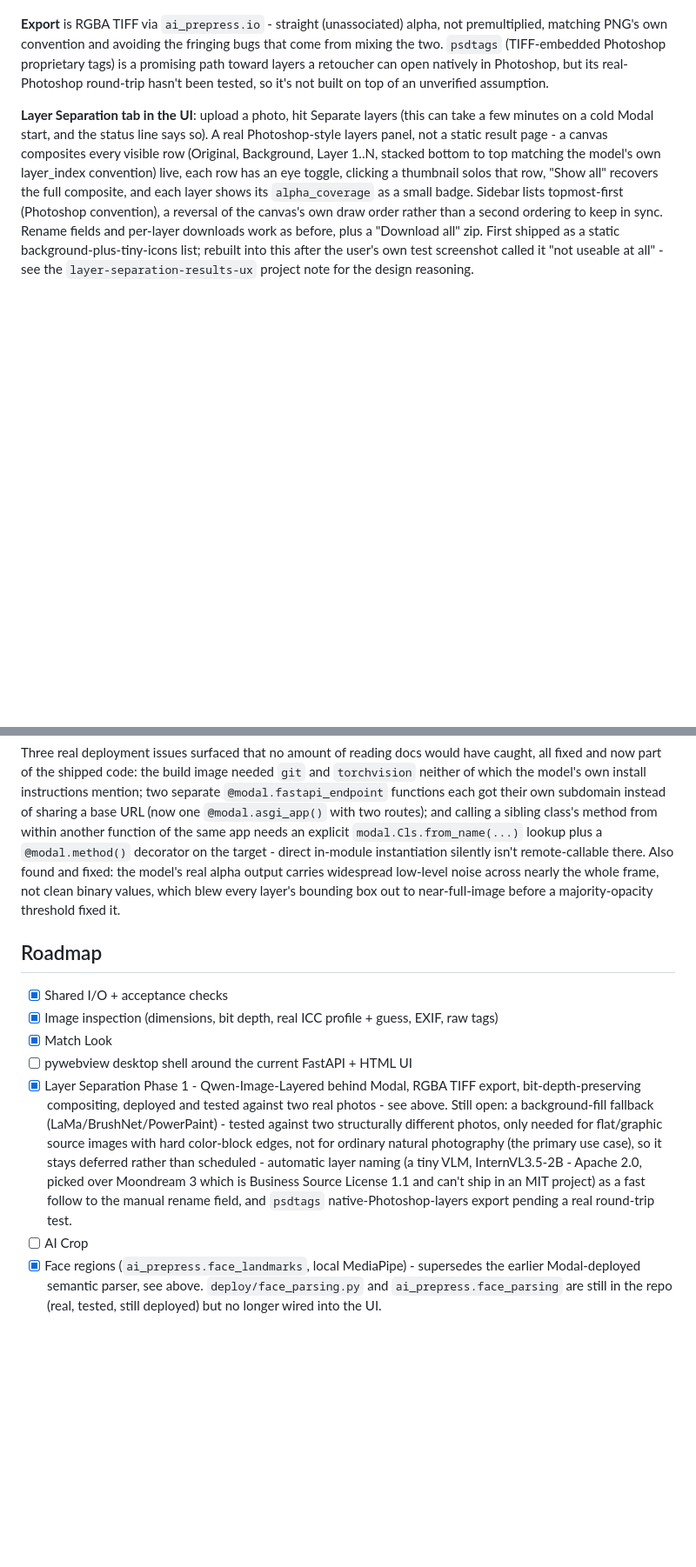
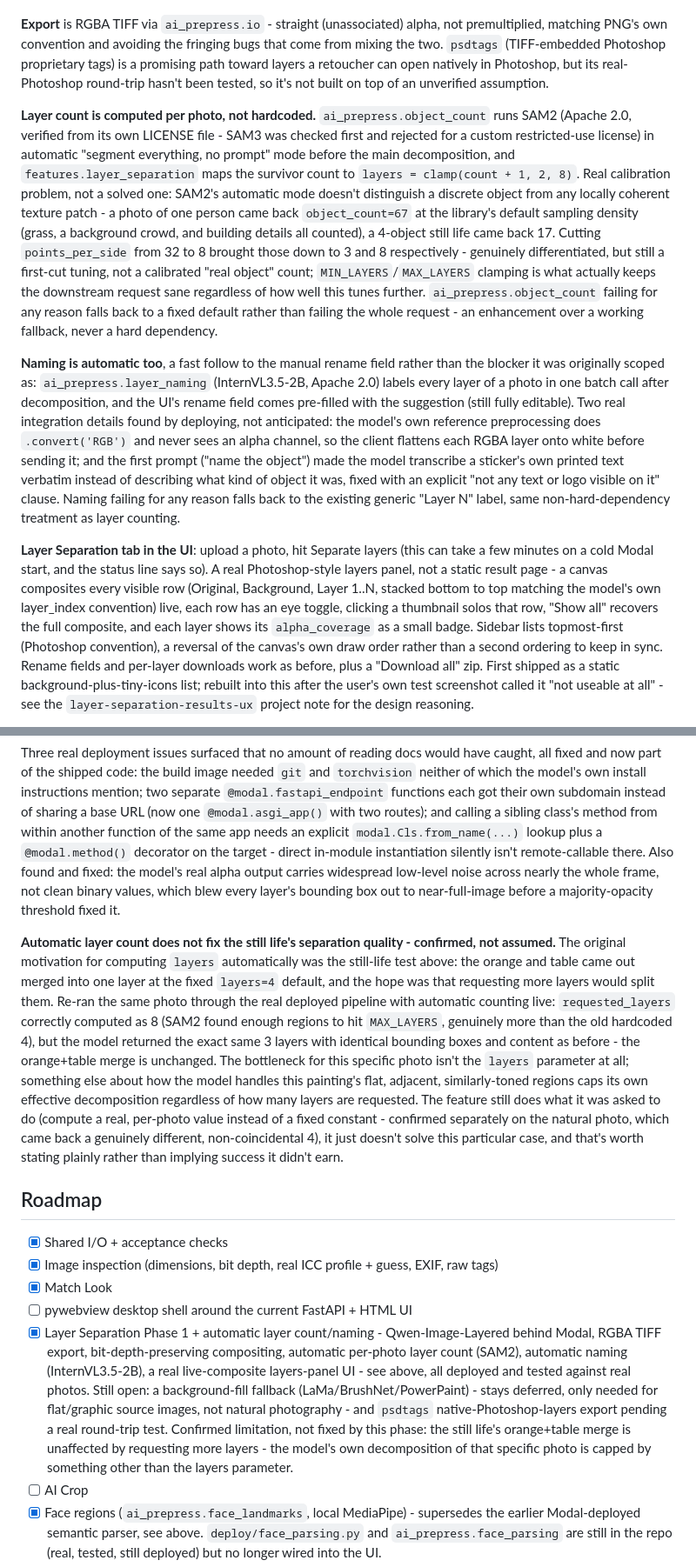
Before and after one commit to vbraye-pop/ai-prepress, a Markdown page: README.md, 2 parts joined by grey strips. Shown at 87% size. GitHub-like rendering; blank space fills up the shorter version.

Commit message:
docs: document automatic layer count/naming and the honest acceptance test result
Automatic layer count and naming are both deployed and confirmed
working via the real production code path (requested_layers
correctly computed per photo, suggested_name populated through the
UI's rename field). Also documents the honest finding from actually
re-running the original motivating case: the still life's orange+
table merge is unchanged even when 8 layers are requested instead
of 4 - the bottleneck isn't the layers parameter, something else
about the model's handling of that photo caps it. The feature does
what it was asked (compute a real per-photo value, not a hardcoded
one) without overclaiming it fixed a problem it didn't.

```diff
--- a/README.md
+++ b/README.md
@@ -155,6 +155,10 @@ result.layers       # list[SeparatedLayer], each an RGBA LoadedImage matching th
 
 **Export** is RGBA TIFF via `ai_prepress.io` - straight (unassociated) alpha, not premultiplied, matching PNG's own convention and avoiding the fringing bugs that come from mixing the two. `psdtags` (TIFF-embedded Photoshop proprietary tags) is a promising path toward layers a retoucher can open natively in Photoshop, but its real-Photoshop round-trip hasn't been tested, so it's not built on top of an unverified assumption.
 
+**Layer count is computed per photo, not hardcoded.** `ai_prepress.object_count` runs SAM2 (Apache 2.0, verified from its own LICENSE file - SAM3 was checked first and rejected for a custom restricted-use license) in automatic "segment everything, no prompt" mode before the main decomposition, and `features.layer_separation` maps the survivor count to `layers = clamp(count + 1, 2, 8)`. Real calibration problem, not a solved one: SAM2's automatic mode doesn't distinguish a discrete object from any locally coherent texture patch - a photo of one person came back `object_count=67` at the library's default sampling density (grass, a background crowd, and building details all counted), a 4-object still life came back 17. Cutting `points_per_side` from 32 to 8 brought those down to 3 and 8 respectively - genuinely differentiated, but still a first-cut tuning, not a calibrated "real object" count; `MIN_LAYERS`/`MAX_LAYERS` clamping is what actually keeps the downstream request sane regardless of how well this tunes further. `ai_prepress.object_count` failing for any reason falls back to a fixed default rather than failing the whole request - an enhancement over a working fallback, never a hard dependency.
+
+**Naming is automatic too**, a fast follow to the manual rename field rather than the blocker it was originally scoped as: `ai_prepress.layer_naming` (InternVL3.5-2B, Apache 2.0) labels every layer of a photo in one batch call after decomposition, and the UI's rename field comes pre-filled with the suggestion (still fully editable). Two real integration details found by deploying, not anticipated: the model's own reference preprocessing does `.convert('RGB')` and never sees an alpha channel, so the client flattens each RGBA layer onto white before sending it; and the first prompt ("name the object") made the model transcribe a sticker's own printed text verbatim instead of describing what kind of object it was, fixed with an explicit "not any text or logo visible on it" clause. Naming failing for any reason falls back to the existing generic "Layer N" label, same non-hard-dependency treatment as layer counting.
+
 **Layer Separation tab in the UI**: upload a photo, hit Separate layers (this can take a few minutes on a cold Modal start, and the status line says so). A real Photoshop-style layers panel, not a static result page - a canvas composites every visible row (Original, Background, Layer 1..N, stacked bottom to top matching the model's own layer_index convention) live, each row has an eye toggle, clicking a thumbnail solos that row, "Show all" recovers the full composite, and each layer shows its `alpha_coverage` as a small badge. Sidebar lists topmost-first (Photoshop convention), a reversal of the canvas's own draw order rather than a second ordering to keep in sync. Rename fields and per-layer downloads work as before, plus a "Download all" zip. First shipped as a static background-plus-tiny-icons list; rebuilt into this after the user's own test screenshot called it "not useable at all" - see the `layer-separation-results-ux` project note for the design reasoning.
 
 **Deployed and tested against a real Modal account and a real photo** (a multi-object still life - pitcher, orange, book, table): ~430s on a cold start, ~125s once the container's warm (`scaledown_window=600` keeps it warm for 10 minutes between calls). A100-80GB handled the model without incident. `layers=4` (the default) produced a clean, correctly-isolated pitcher layer, an orange+table layer the model grouped together rather than splitting further, and a third layer picking out a table-edge stripe - genuinely usable object-level separation, not noise, though coarser than one-layer-per-visible-object.
@@ -163,13 +167,15 @@ Background reconstruction quality turned out to be case-dependent, tested on two
 
 Three real deployment issues surfaced that no amount of reading docs would have caught, all fixed and now part of the shipped code: the build image needed `git` and `torchvision` neither of which the model's own install instructions mention; two separate `@modal.fastapi_endpoint` functions each got their own subdomain instead of sharing a base URL (now one `@modal.asgi_app()` with two routes); and calling a sibling class's method from within another function of the same app needs an explicit `modal.Cls.from_name(...)` lookup plus a `@modal.method()` decorator on the target - direct in-module instantiation silently isn't remote-callable there. Also found and fixed: the model's real alpha output carries widespread low-level noise across nearly the whole frame, not clean binary values, which blew every layer's bounding box out to near-full-image before a majority-opacity threshold fixed it.
 
+**Automatic layer count does not fix the still life's separation quality - confirmed, not assumed.** The original motivation for computing `layers` automatically was the still-life test above: the orange and table came out merged into one layer at the fixed `layers=4` default, and the hope was that requesting more layers would split them. Re-ran the same photo through the real deployed pipeline with automatic counting live: `requested_layers` correctly computed as 8 (SAM2 found enough regions to hit `MAX_LAYERS`, genuinely more than the old hardcoded 4), but the model returned the exact same 3 layers with identical bounding boxes and content as before - the orange+table merge is unchanged. The bottleneck for this specific photo isn't the `layers` parameter at all; something else about how the model handles this painting's flat, adjacent, similarly-toned regions caps its own effective decomposition regardless of how many layers are requested. The feature still does what it was asked to do (compute a real, per-photo value instead of a fixed constant - confirmed separately on the natural photo, which came back a genuinely different, non-coincidental 4), it just doesn't solve this particular case, and that's worth stating plainly rather than implying success it didn't earn.
+
 ## Roadmap
 
 - [x] Shared I/O + acceptance checks
 - [x] Image inspection (dimensions, bit depth, real ICC profile + guess, EXIF, raw tags)
 - [x] Match Look
 - [ ] pywebview desktop shell around the current FastAPI + HTML UI
-- [x] Layer Separation Phase 1 - Qwen-Image-Layered behind Modal, RGBA TIFF export, bit-depth-preserving compositing, deployed and tested against two real photos - see above. Still open: a background-fill fallback (LaMa/BrushNet/PowerPaint) - tested against two structurally different photos, only needed for flat/graphic source images with hard color-block edges, not for ordinary natural photography (the primary use case), so it stays deferred rather than scheduled - automatic layer naming (a tiny VLM, InternVL3.5-2B - Apache 2.0, picked over Moondream 3 which is Business Source License 1.1 and can't ship in an MIT project) as a fast follow to the manual rename field, and `psdtags` native-Photoshop-layers export pending a real round-trip test.
+- [x] Layer Separation Phase 1 + automatic layer count/naming - Qwen-Image-Layered behind Modal, RGBA TIFF export, bit-depth-preserving compositing, automatic per-photo layer count (SAM2), automatic naming (InternVL3.5-2B), a real live-composite layers-panel UI - see above, all deployed and tested against real photos. Still open: a background-fill fallback (LaMa/BrushNet/PowerPaint) - stays deferred, only needed for flat/graphic source images, not natural photography - and `psdtags` native-Photoshop-layers export pending a real round-trip test. Confirmed limitation, not fixed by this phase: the still life's orange+table merge is unaffected by requesting more layers - the model's own decomposition of that specific photo is capped by something other than the layers parameter.
 - [ ] AI Crop
 - [x] Face regions (`ai_prepress.face_landmarks`, local MediaPipe) - supersedes the earlier Modal-deployed semantic parser, see above. `deploy/face_parsing.py` and `ai_prepress.face_parsing` are still in the repo (real, tested, still deployed) but no longer wired into the UI.
 - [x] Retouch Faces - Dark Circles/Even Skin/Contouring via LF/HF split on the face-region masks, Eye Whiten/Teeth Whiten/Lip Enhance via direct HSL grades, multi-face support, mask Feather/Edge reshape - see above. Blemish removal and manual mask-brush editing still open, not built yet.
```
